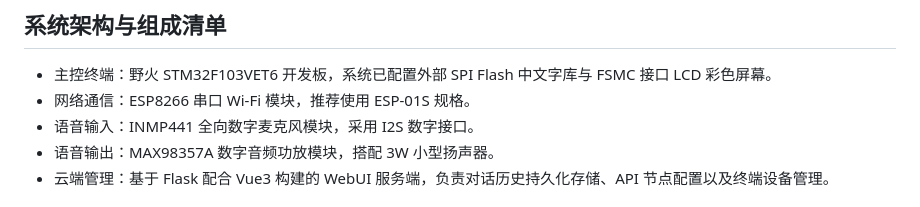
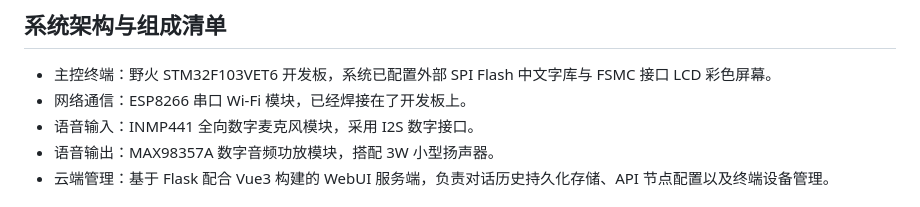
Before and after one commit to accelerator-s/ai_assistant_stm32, a Markdown page: README.md, the part around the change. GitHub-like rendering.

```diff
--- a/README.md
+++ b/README.md
@@ -5,7 +5,7 @@
 ## 系统架构与组成清单
 
 * 主控终端：野火 STM32F103VET6 开发板，系统已配置外部 SPI Flash 中文字库与 FSMC 接口 LCD 彩色屏幕。
-* 网络通信：ESP8266 串口 Wi-Fi 模块，推荐使用 ESP-01S 规格。
+* 网络通信：ESP8266 串口 Wi-Fi 模块，已经焊接在了开发板上。
 * 语音输入：INMP441 全向数字麦克风模块，采用 I2S 数字接口。
 * 语音输出：MAX98357A 数字音频功放模块，搭配 3W 小型扬声器。
 * 云端管理：基于 Flask 配合 Vue3 构建的 WebUI 服务端，负责对话历史持久化存储、API 节点配置以及终端设备管理。
```
